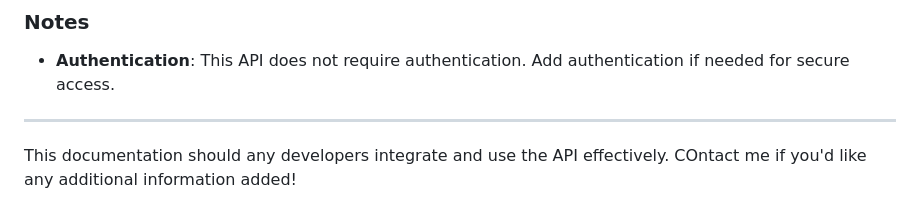
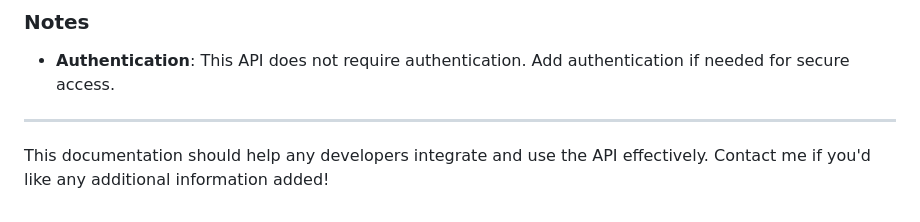
Before and after one commit to LionelMv/Deriv-SI_Calculator, a Markdown page: SI_RC/api.md, the part around the change. Rendered like a GitHub page.

Commit message:
docs: Remove typo in documentation

```diff
--- a/SI_RC/api.md
+++ b/SI_RC/api.md
@@ -95,4 +95,4 @@ If an error occurs (e.g., invalid input data), the API will return a 400 Bad Req
 
 ---
 
-This documentation should any developers integrate and use the API effectively. COntact me if you'd like any additional information added!
+This documentation should help any developers integrate and use the API effectively. Contact me if you'd like any additional information added!
```
